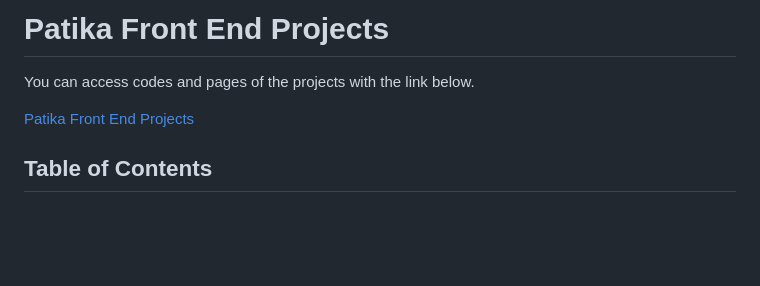
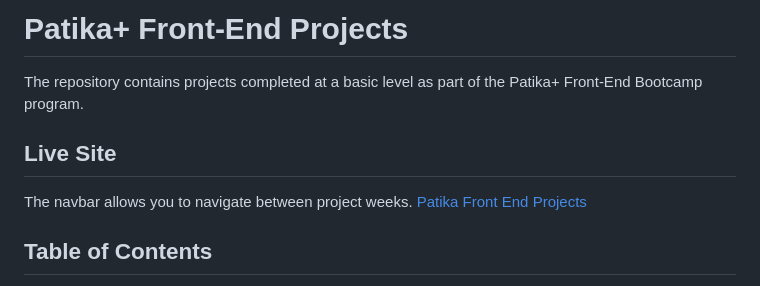
Before and after one commit to OguzcanIzanli/Patika-Front-End-Projects, a Markdown page: README.md, the part around the change. Drawn GitHub-style; blank space fills up the shorter version.

```diff
--- a/README.md
+++ b/README.md
@@ -1,7 +1,10 @@
-# Patika Front End Projects
+# Patika+ Front-End Projects
 
-You can access codes and pages of the projects with the link below.
+The repository contains projects completed at a basic level as part of the Patika+ Front-End Bootcamp program.
 
+## Live Site
+
+The navbar allows you to navigate between project weeks.
 [Patika Front End Projects](https://oguzcanizanli.github.io/Patika-Front-End-Projects/)
 
 ## Table of Contents
```
